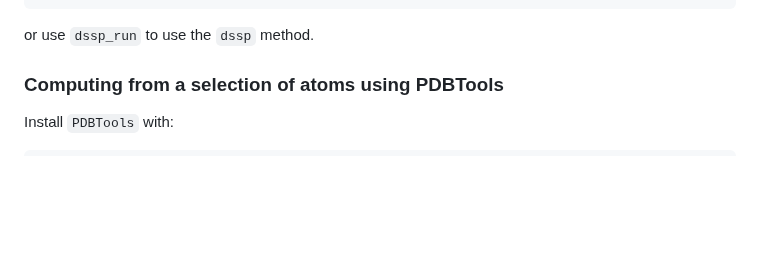
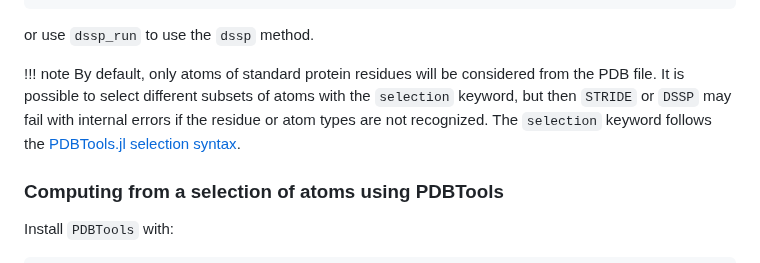
Before and after one commit to BioJulia/ProteinSecondaryStructures.jl, a Markdown page: README.md, the part around the change. Drawn GitHub-style; blank space fills up the shorter version.

Commit message:
document selection keyword in README

````diff
--- a/README.md
+++ b/README.md
@@ -61,6 +61,12 @@ julia> ss = stride_run(pdbfile)
 ```
 
 or use `dssp_run` to use the `dssp` method.
+
+!!! note
+    By default, only atoms of standard protein residues will be considered from the PDB file. It
+    is possible to select different subsets of atoms with the `selection` keyword, but then `STRIDE`
+    or `DSSP` may fail with internal errors if the residue or atom types are not recognized.
+    The `selection` keyword follows the [PDBTools.jl selection syntax](https://m3g.github.io/PDBTools.jl/stable/selections/).
 
 ### Computing from a selection of atoms using PDBTools
 
````
